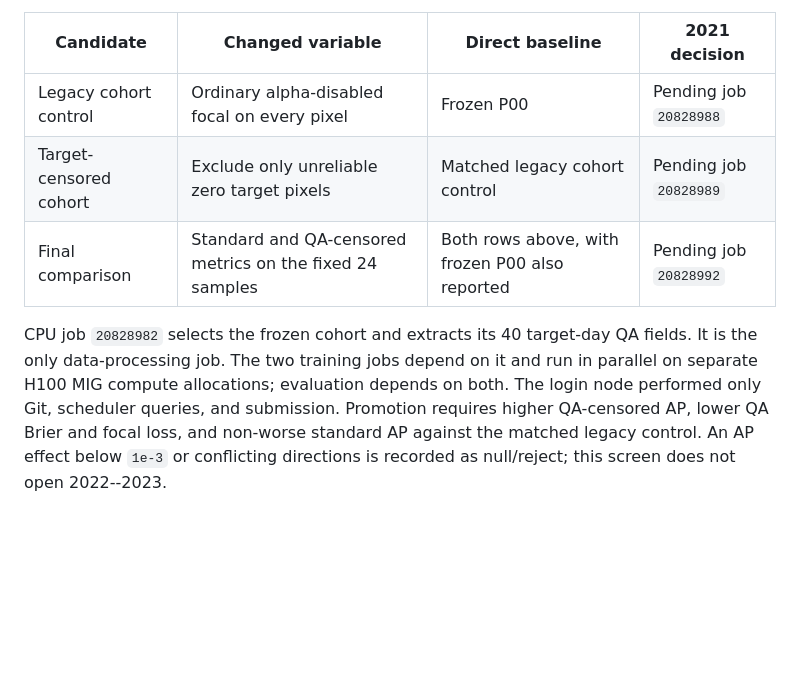
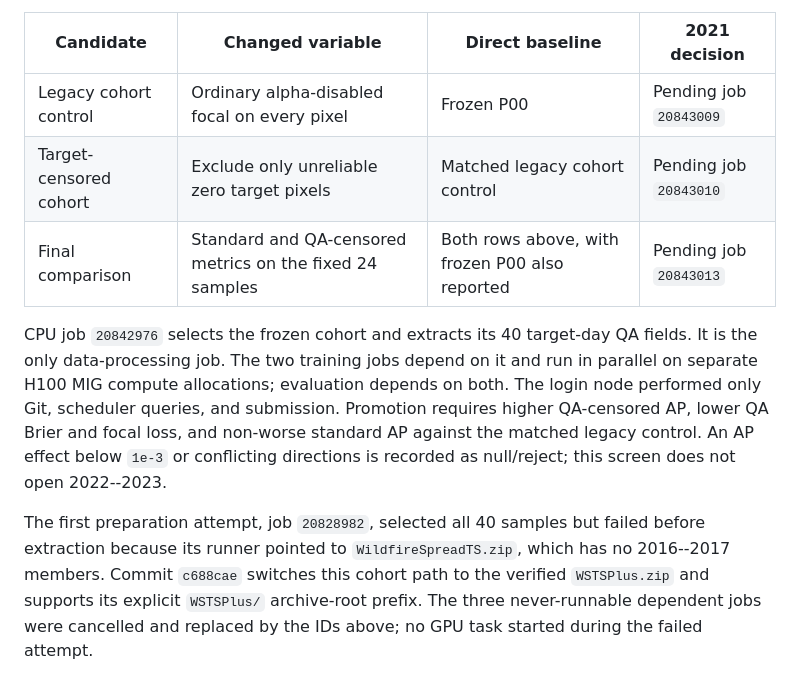
Before and after one commit to KulbearGPT/wildfire-research-plan, a Markdown page: reproductions/wsts_fast_track/README.md, the part around the change. Rendered like a GitHub page; blank space fills up the shorter version.

Commit message:
docs: record target QA archive repair

```diff
--- a/reproductions/wsts_fast_track/README.md
+++ b/reproductions/wsts_fast_track/README.md
@@ -228,11 +228,11 @@ steps. No reliability channel is added to the model.
 
 | Candidate | Changed variable | Direct baseline | 2021 decision |
 | --- | --- | --- | --- |
-| Legacy cohort control | Ordinary alpha-disabled focal on every pixel | Frozen P00 | Pending job `20828988` |
-| Target-censored cohort | Exclude only unreliable zero target pixels | Matched legacy cohort control | Pending job `20828989` |
-| Final comparison | Standard and QA-censored metrics on the fixed 24 samples | Both rows above, with frozen P00 also reported | Pending job `20828992` |
+| Legacy cohort control | Ordinary alpha-disabled focal on every pixel | Frozen P00 | Pending job `20843009` |
+| Target-censored cohort | Exclude only unreliable zero target pixels | Matched legacy cohort control | Pending job `20843010` |
+| Final comparison | Standard and QA-censored metrics on the fixed 24 samples | Both rows above, with frozen P00 also reported | Pending job `20843013` |
 
-CPU job `20828982` selects the frozen cohort and extracts its 40 target-day QA
+CPU job `20842976` selects the frozen cohort and extracts its 40 target-day QA
 fields. It is the only data-processing job. The two training jobs depend on it
 and run in parallel on separate H100 MIG compute allocations; evaluation
 depends on both. The login node performed only Git, scheduler queries, and
@@ -240,3 +240,10 @@ submission. Promotion requires higher QA-censored AP, lower QA Brier and focal
 loss, and non-worse standard AP against the matched legacy control. An AP
 effect below `1e-3` or conflicting directions is recorded as null/reject; this
 screen does not open 2022--2023.
+
+The first preparation attempt, job `20828982`, selected all 40 samples but
+failed before extraction because its runner pointed to `WildfireSpreadTS.zip`,
+which has no 2016--2017 members. Commit `c688cae` switches this cohort path to
+the verified `WSTSPlus.zip` and supports its explicit `WSTSPlus/` archive-root
+prefix. The three never-runnable dependent jobs were cancelled and replaced by
+the IDs above; no GPU task started during the failed attempt.
```
